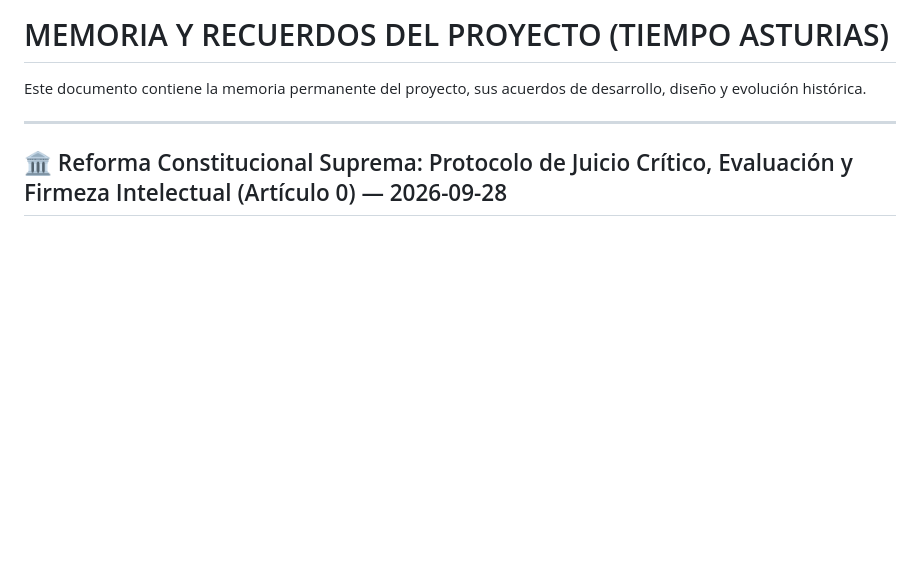
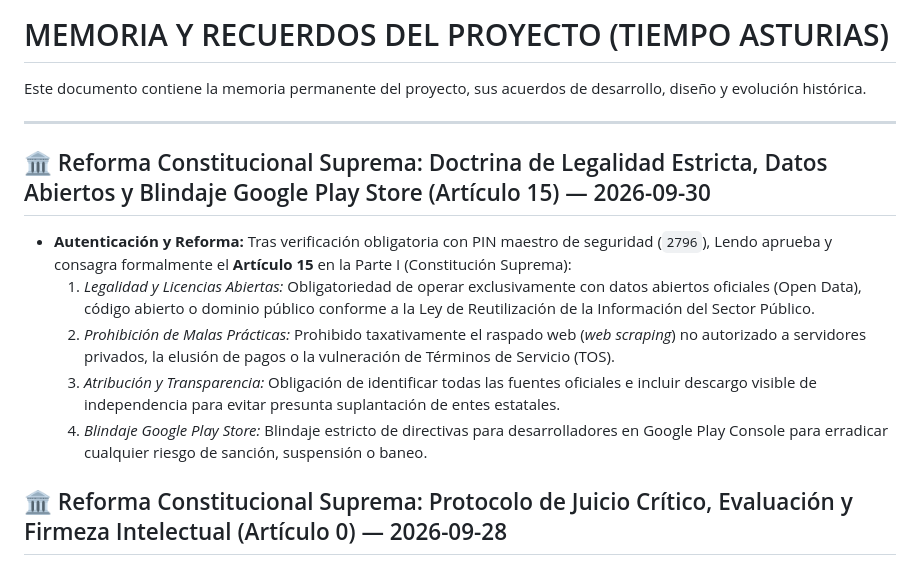
Before and after one commit to zeustata/tiempo, a Markdown page: RECUERDOS.md, the part around the change. GitHub-like rendering; blank space fills up the shorter version.

```diff
--- a/RECUERDOS.md
+++ b/RECUERDOS.md
@@ -3,6 +3,13 @@
 Este documento contiene la memoria permanente del proyecto, sus acuerdos de desarrollo, diseño y evolución histórica.
 
 ---
+
+## 🏛️ Reforma Constitucional Suprema: Doctrina de Legalidad Estricta, Datos Abiertos y Blindaje Google Play Store (Artículo 15) — 2026-09-30
+- **Autenticación y Reforma:** Tras verificación obligatoria con PIN maestro de seguridad (`2796`), Lendo aprueba y consagra formalmente el **Artículo 15** en la Parte I (Constitución Suprema):
+  1. *Legalidad y Licencias Abiertas:* Obligatoriedad de operar exclusivamente con datos abiertos oficiales (Open Data), código abierto o dominio público conforme a la Ley de Reutilización de la Información del Sector Público.
+  2. *Prohibición de Malas Prácticas:* Prohibido taxativamente el raspado web (*web scraping*) no autorizado a servidores privados, la elusión de pagos o la vulneración de Términos de Servicio (TOS).
+  3. *Atribución y Transparencia:* Obligación de identificar todas las fuentes oficiales e incluir descargo visible de independencia para evitar presunta suplantación de entes estatales.
+  4. *Blindaje Google Play Store:* Blindaje estricto de directivas para desarrolladores en Google Play Console para erradicar cualquier riesgo de sanción, suspensión o baneo.
 
 ## 🏛️ Reforma Constitucional Suprema: Protocolo de Juicio Crítico, Evaluación y Firmeza Intelectual (Artículo 0) — 2026-09-28
 - **Autenticación y Reforma:** Tras verificación obligatoria con PIN maestro de seguridad (`2796`), Lendo aprueba y consagra formalmente la adición al **Artículo 0** de la Constitución Suprema:
```
Also changed, not shown: AGENTS.md (+6 -0 lines).
